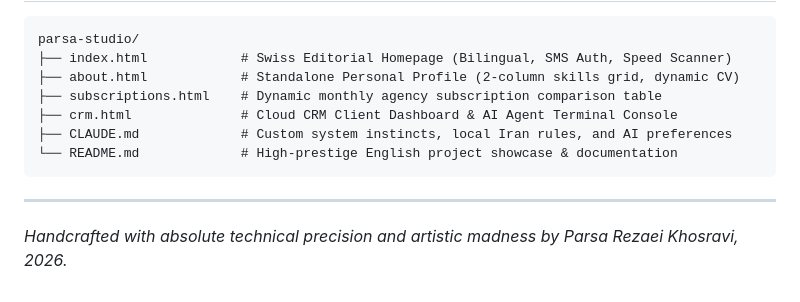
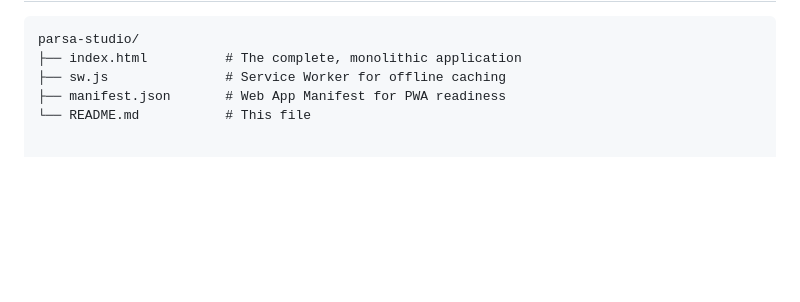
Before and after one commit to parsarezaeikhosravi/Parsa-Studio, a Markdown page: README.md, the part around one of its changes. Drawn GitHub-style; blank space fills up the shorter version.

````diff
--- a/README.md
+++ b/README.md
@@ -125,14 +51,7 @@ A highly optimized, hardware-accelerated linear scanning laser used in our BMD b
 
 ```text
 parsa-studio/
-├── index.html            # Swiss Editorial Homepage (Bilingual, SMS Auth, Speed Scanner)
-├── about.html            # Standalone Personal Profile (2-column skills grid, dynamic CV)
-├── subscriptions.html    # Dynamic monthly agency subscription comparison table
-├── crm.html              # Cloud CRM Client Dashboard & AI Agent Terminal Console
-├── CLAUDE.md             # Custom system instincts, local Iran rules, and AI preferences
-└── README.md             # High-prestige English project showcase & documentation
-```
-
----
-
-*Handcrafted with absolute technical precision and artistic madness by Parsa Rezaei Khosravi, 2026.*
+├── index.html          # The complete, monolithic application
+├── sw.js               # Service Worker for offline caching
+├── manifest.json       # Web App Manifest for PWA readiness
+└── README.md           # This file
````
Also changed, not shown: other parts of README.md (+37 -111 lines).
